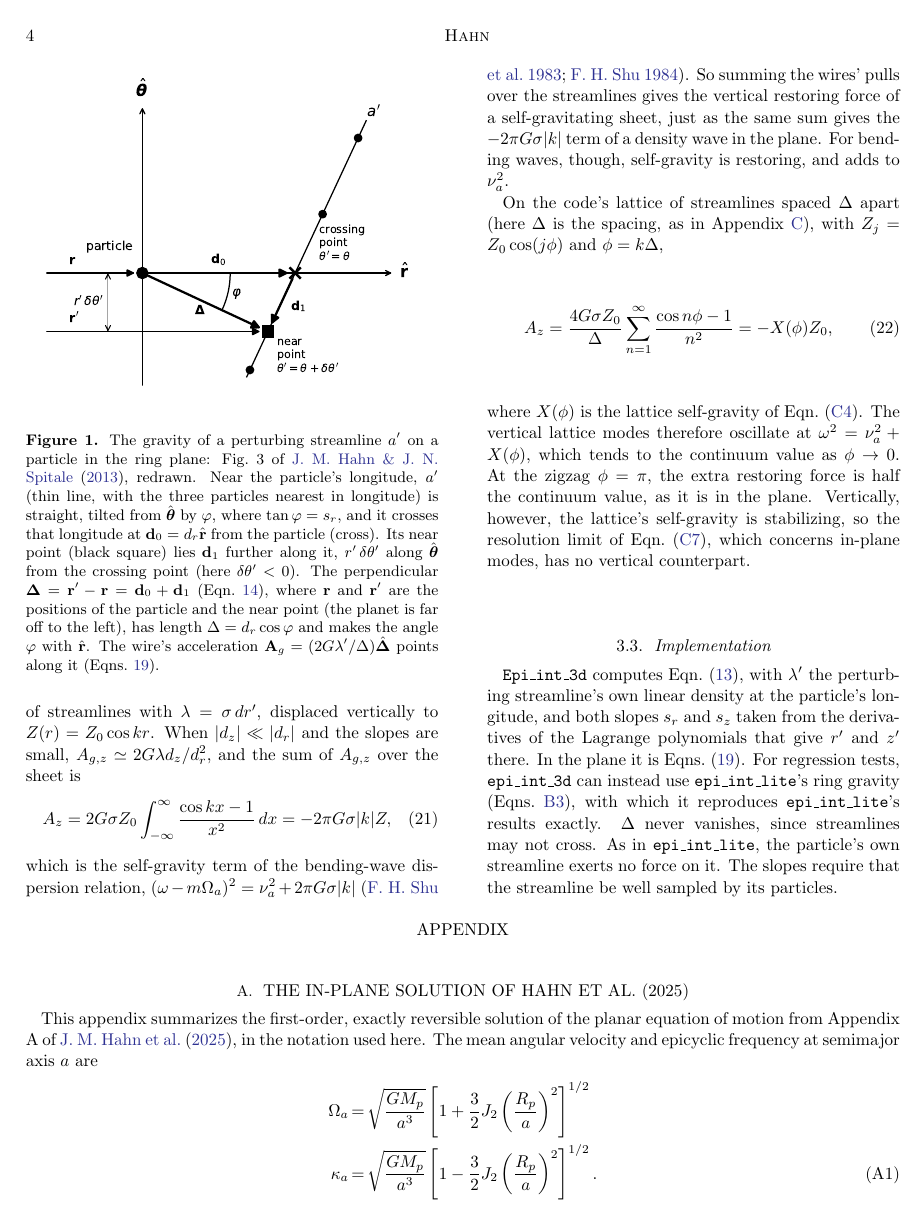
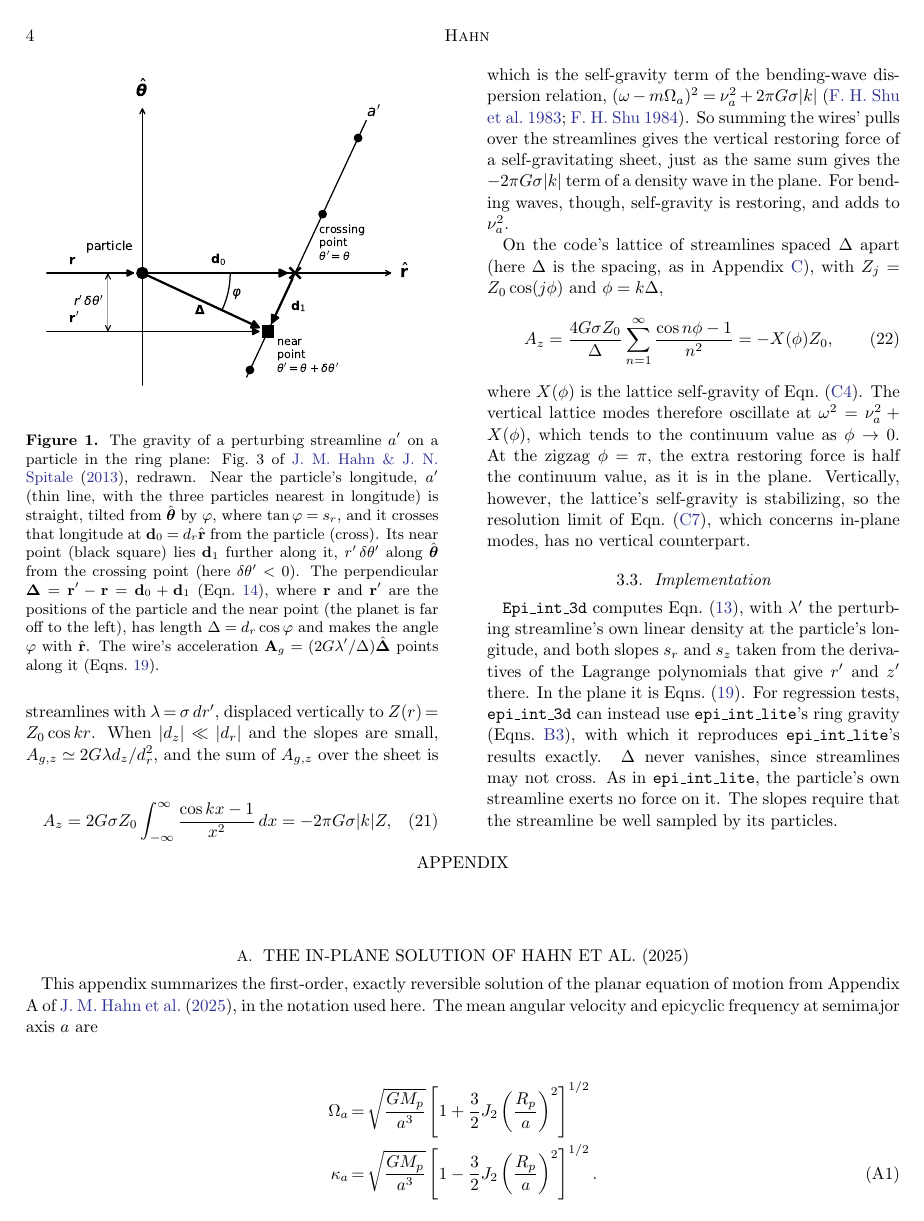
Before and after one commit to joehahn/epi_int_3d, a LaTeX paper (paper/epi_int_3d.tex): page 4 of 8. Compiled offline with pdfLaTeX.

Commit message:
Paper: limit how far inline math spacing around +, - and = can shrink
Co-Authored-By: Claude Opus 5.5 <noreply@anthropic.com>

```diff
--- a/paper/epi_int_3d.tex
+++ b/paper/epi_int_3d.tex
@@ -12,6 +12,8 @@
 \documentclass[twocolumn]{aastex702}
 
 \usepackage{amsmath}
+\medmuskip=4mu plus 2mu minus 2mu     %keep some space around + and - in inline math
+\thickmuskip=5mu plus 5mu minus 2mu   %and around =
 \newcommand{\code}[1]{\texttt{#1}}   %code names; make it {#1} for roman
 
 %journal
```
Also changed, not shown: prompts/13-paper-streamline-gravity.md (+4 -0 lines), paper/epi_int_3d.pdf.
